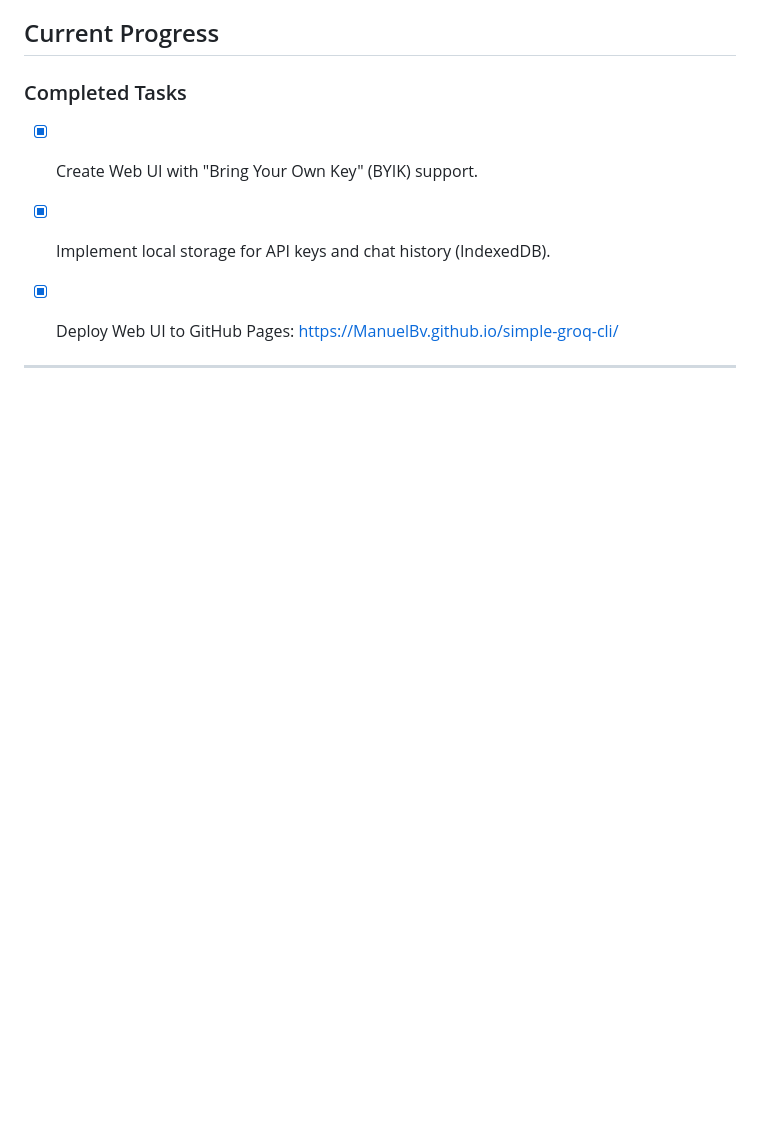
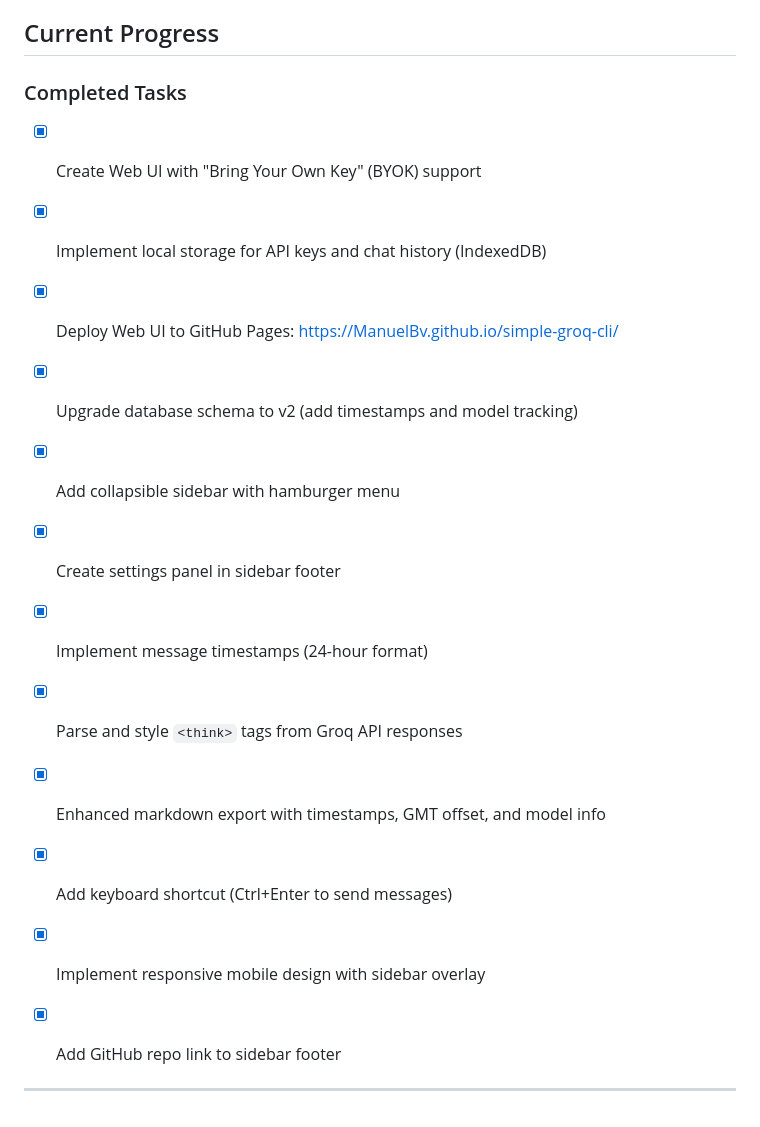
Before and after one commit to ManuelBv/simple-groq-cli, a Markdown page: GEMINI.MD, the part around one of its changes. GitHub-like rendering; blank space fills up the shorter version.

```diff
--- a/GEMINI.MD
+++ b/GEMINI.MD
@@ -192,9 +220,18 @@ Create session archive when user says:
 ## Current Progress
 
 ### Completed Tasks
-- [x] Create Web UI with "Bring Your Own Key" (BYIK) support.
-- [x] Implement local storage for API keys and chat history (IndexedDB).
+- [x] Create Web UI with "Bring Your Own Key" (BYOK) support
+- [x] Implement local storage for API keys and chat history (IndexedDB)
 - [x] Deploy Web UI to GitHub Pages: [https://ManuelBv.github.io/simple-groq-cli/](https://ManuelBv.github.io/simple-groq-cli/)
+- [x] Upgrade database schema to v2 (add timestamps and model tracking)
+- [x] Add collapsible sidebar with hamburger menu
+- [x] Create settings panel in sidebar footer
+- [x] Implement message timestamps (24-hour format)
+- [x] Parse and style `<think>` tags from Groq API responses
+- [x] Enhanced markdown export with timestamps, GMT offset, and model info
+- [x] Add keyboard shortcut (Ctrl+Enter to send messages)
+- [x] Implement responsive mobile design with sidebar overlay
+- [x] Add GitHub repo link to sidebar footer
 
 
 ---
```
Also changed, not shown: other parts of GEMINI.MD (+34 -6 lines), CLAUDE.MD (+34 -6 lines), README.md (+16 -5 lines).
